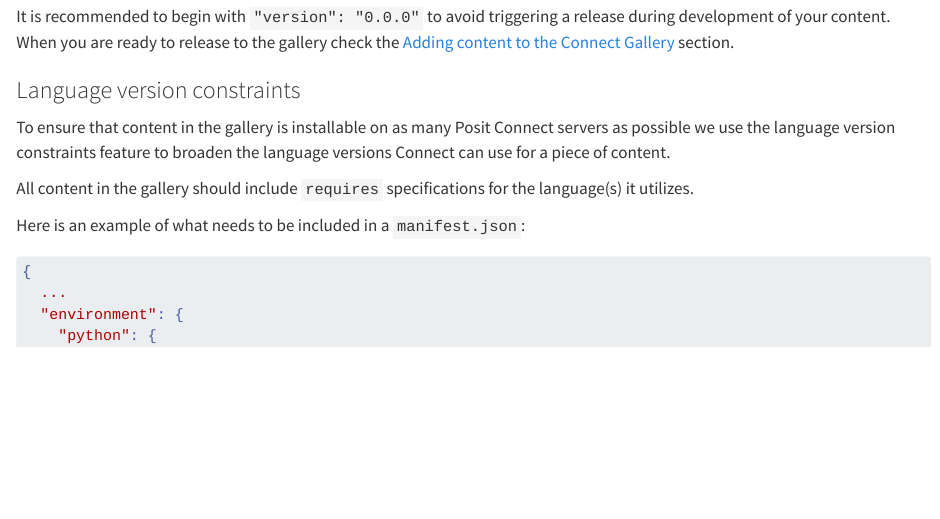
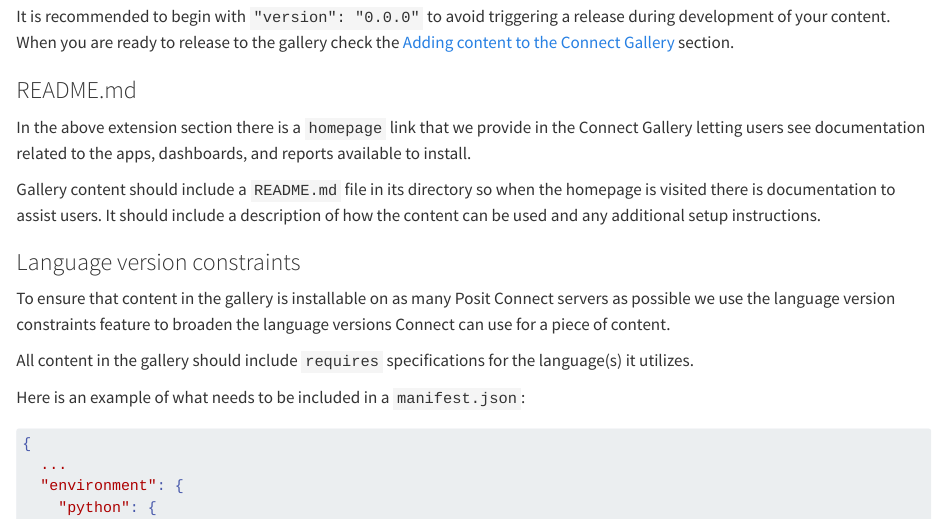
Before and after one commit to posit-dev/connect-extensions, a Quarto document (contributing.qmd): the page in a window 1100 px wide, from 1080 px down. Rendered offline with R 4.5, knitr and Pandoc in place of Quarto, with nearby package versions; long lines of code are wrapped.

Commit message:
Add README section to contributing doc

```diff
--- a/contributing.qmd
+++ b/contributing.qmd
@@ -57,6 +57,17 @@
 It is recommended to begin with `"version": "0.0.0"` to avoid triggering a
 release during development of your content. When you are ready to release to
 the gallery check the [Adding content to the Connect Gallery](#adding-content-to-the-connect-gallery) section.
+
+### README.md
+
+In the above extension section there is a `homepage` link that we provide in the
+Connect Gallery letting users see documentation related to the apps, dashboards,
+and reports available to install.
+
+Gallery content should include a `README.md` file in its directory so when the
+homepage is visited there is documentation to assist users. It should include
+a description of how the content can be used and any additional setup
+instructions.
 
 ### Language version constraints
 
```
